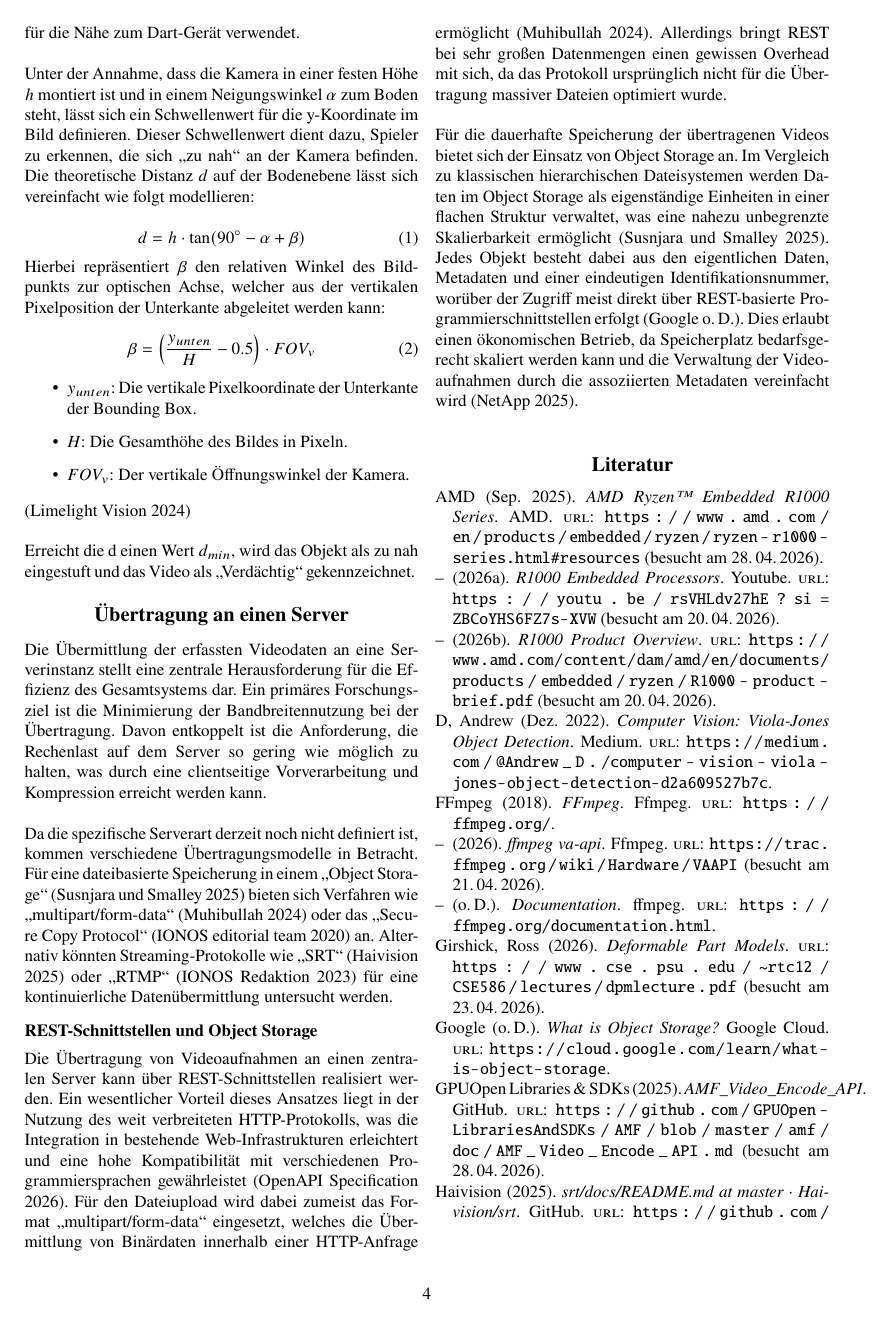
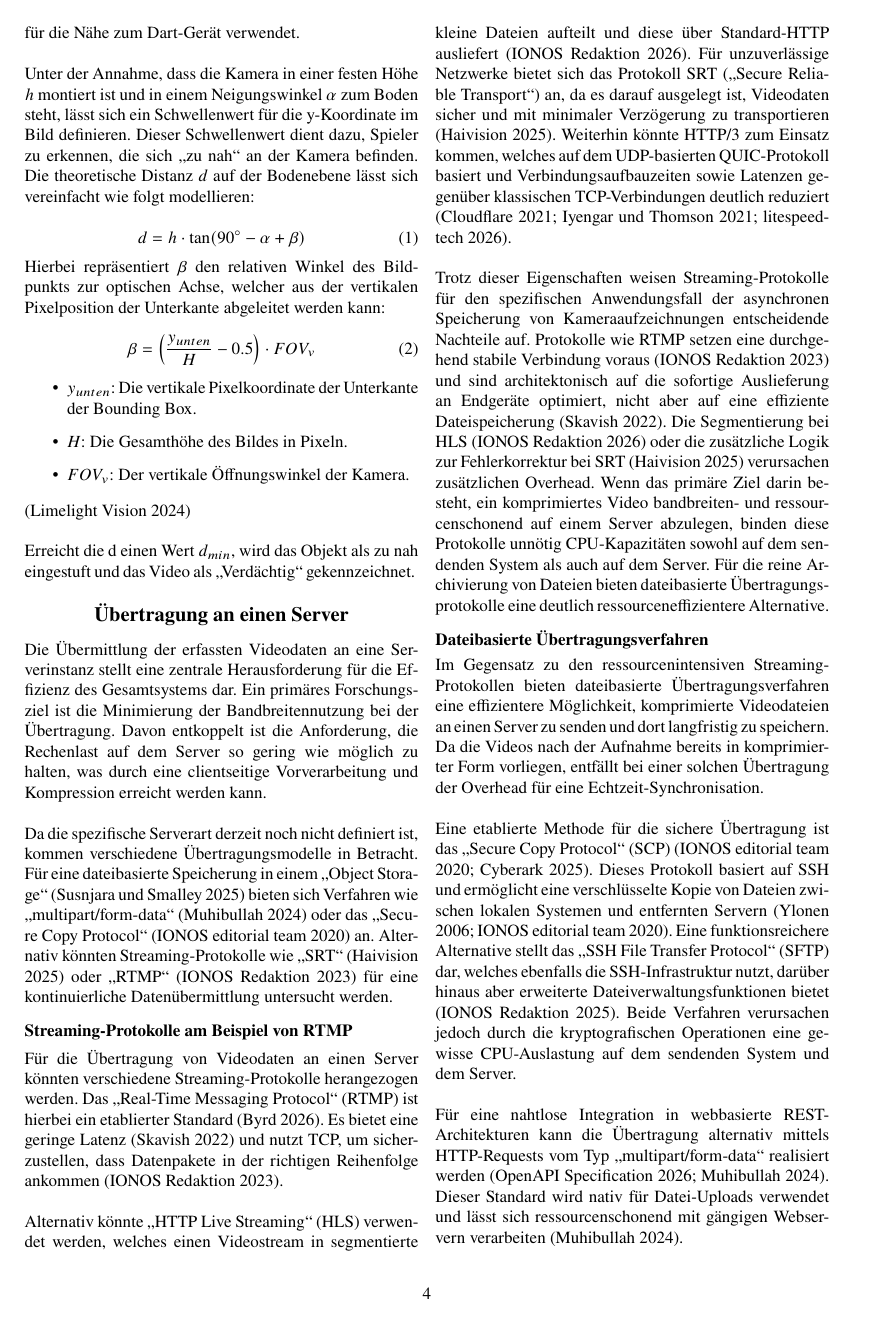
Before and after one commit to donner1david2/T3_3000, a LaTeX document (t3_3000.tex, which reads 03_Video_transmission.tex): page 4 of 5 before the commit and page 4 of 6 after it. Compiled offline with pdfLaTeX.

Commit message:
Kapitel 3 (0.1.0)

```diff
--- a/03_Video_transmission.tex
+++ b/03_Video_transmission.tex
@@ -9,13 +9,28 @@ Da die spezifische Serverart derzeit noch nicht definiert ist, kommen verschiede
 \enquote{multipart/form-data} \parencite{muhibullah_2024_understanding} oder das \enquote{Secure Copy Protocol} \parencite{_2020_scp} an. Alternativ könnten Streaming-Protokolle wie \enquote{SRT} \parencite{haivision_2025_srtdocsreadmemd} oder
 \enquote{RTMP} \parencite{_2023_was} für eine kontinuierliche Datenübermittlung untersucht werden.
 
-\subsection{REST-Schnittstellen und Object Storage}
+\subsection{Streaming-Protokolle am Beispiel von RTMP}
 
-Die Übertragung von Videoaufnahmen an einen zentralen Server kann über REST-Schnittstellen realisiert werden. Ein wesentlicher Vorteil dieses Ansatzes liegt in der Nutzung des weit verbreiteten HTTP-Protokolls, was die Integration in bestehende
-Web-Infrastrukturen erleichtert und eine hohe Kompatibilität mit verschiedenen Programmiersprachen gewährleistet \parencite{_2026_file}. Für den Dateiupload wird dabei zumeist das Format \enquote{multipart/form-data} eingesetzt,
-welches die Übermittlung von Binärdaten innerhalb einer HTTP-Anfrage ermöglicht \parencite{muhibullah_2024_understanding}. Allerdings bringt REST bei sehr großen Datenmengen einen gewissen Overhead mit sich, da das Protokoll ursprünglich nicht für die
-Übertragung massiver Dateien optimiert wurde.\newline
+Für die Übertragung von Videodaten an einen Server könnten verschiedene Streaming-Protokolle herangezogen werden. Das \enquote{Real-Time Messaging Protocol} (RTMP) ist hierbei ein etablierter Standard \parencite{byrd_2026_what}.
+Es bietet eine geringe Latenz \parencite{skavish_2022_ein} und nutzt TCP, um sicherzustellen, dass Datenpakete in der richtigen Reihenfolge ankommen \parencite{_2023_was}.\newline
 
-Für die dauerhafte Speicherung der übertragenen Videos bietet sich der Einsatz von Object Storage an. Im Vergleich zu klassischen hierarchischen Dateisystemen werden Daten im Object Storage als eigenständige Einheiten in einer flachen Struktur verwaltet,
-was eine nahezu unbegrenzte Skalierbarkeit ermöglicht \parencite{susnjara_2025_object}. Jedes Objekt besteht dabei aus den eigentlichen Daten, Metadaten und einer eindeutigen Identifikationsnummer, worüber der Zugriff meist direkt über REST-basierte
-Programmierschnittstellen erfolgt \parencite{_what}. Dies erlaubt einen ökonomischen Betrieb, da Speicherplatz bedarfsgerecht skaliert werden kann und die Verwaltung der Videoaufnahmen durch die assoziierten Metadaten vereinfacht wird \parencite{_2025_what}.
+Alternativ könnte \enquote{HTTP Live Streaming} (HLS) verwendet werden, welches einen Videostream in segmentierte kleine Dateien aufteilt und diese über Standard-HTTP ausliefert \parencite{_2026_eigener}. Für unzuverlässige Netzwerke bietet
+sich das Protokoll SRT (\enquote{Secure Reliable Transport}) an, da es darauf ausgelegt ist, Videodaten sicher und mit minimaler Verzögerung zu transportieren \parencite{haivision_2025_srtdocsreadmemd}. Weiterhin könnte HTTP/3 zum Einsatz kommen,
+welches auf dem UDP-basierten QUIC-Protokoll basiert und Verbindungsaufbauzeiten sowie Latenzen gegenüber klassischen TCP-Verbindungen deutlich reduziert \parencite{_2021_was, iyengar_2021_rfc, litespeedtech_2026_github}.\newline
+
+Trotz dieser Eigenschaften weisen Streaming-Protokolle für den spezifischen Anwendungsfall der asynchronen Speicherung von Kameraaufzeichnungen entscheidende Nachteile auf. Protokolle wie RTMP setzen eine durchgehend stabile Verbindung
+voraus \parencite{_2023_was} und sind architektonisch auf die sofortige Auslieferung an Endgeräte optimiert, nicht aber auf eine effiziente Dateispeicherung \parencite{skavish_2022_ein}. Die Segmentierung bei HLS \parencite{_2026_eigener} oder die
+zusätzliche Logik zur Fehlerkorrektur bei SRT \parencite{haivision_2025_srtdocsreadmemd} verursachen zusätzlichen Overhead. Wenn das primäre Ziel darin besteht, ein komprimiertes Video bandbreiten- und ressourcenschonend auf einem Server abzulegen,
+binden diese Protokolle unnötig CPU-Kapazitäten sowohl auf dem sendenden System als auch auf dem Server. Für die reine Archivierung von Dateien bieten dateibasierte Übertragungsprotokolle eine deutlich ressourceneffizientere Alternative.
+
+\subsection{Dateibasierte Übertragungsverfahren}
+
+Im Gegensatz zu den ressourcenintensiven Streaming-Protokollen bieten dateibasierte Übertragungsverfahren eine effizientere Möglichkeit, komprimierte Videodateien an einen Server zu senden und dort langfristig zu speichern. Da die Videos nach der
+Aufnahme bereits in komprimierter Form vorliegen, entfällt bei einer solchen Übertragung der Overhead für eine Echtzeit-Synchronisation.\newline
+
+Eine etablierte Methode für die sichere Übertragung ist das \enquote{Secure Copy Protocol} (SCP) \parencite{_2020_scp, _2025_scp}. Dieses Protokoll basiert auf SSH und ermöglicht eine verschlüsselte Kopie von Dateien zwischen lokalen Systemen und entfernten
+Servern \parencite{ylonen_2006_rfc, _2020_scp}. Eine funktionsreichere Alternative stellt das \enquote{SSH File Transfer Protocol} (SFTP) dar, welches ebenfalls die SSH-Infrastruktur nutzt, darüber hinaus aber erweiterte Dateiverwaltungsfunktionen bietet
+\parencite{_2025_sftp}. Beide Verfahren verursachen jedoch durch die kryptografischen Operationen eine gewisse CPU-Auslastung auf dem sendenden System und dem Server.\newline
+
+Für eine nahtlose Integration in webbasierte REST-Architekturen kann die Übertragung alternativ mittels HTTP-Requests vom Typ \enquote{multipart/form-data} realisiert werden \parencite{_2026_file, muhibullah_2024_understanding}.
+Dieser Standard wird nativ für Datei-Uploads verwendet und lässt sich ressourcenschonend mit gängigen Webservern verarbeiten \parencite{muhibullah_2024_understanding}.\newline
```
Also changed, not shown: 03_Video_transmission.tex (4 more changed lines).
